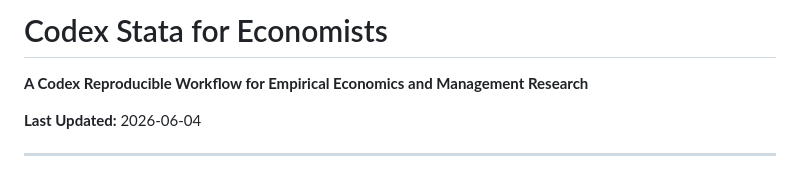
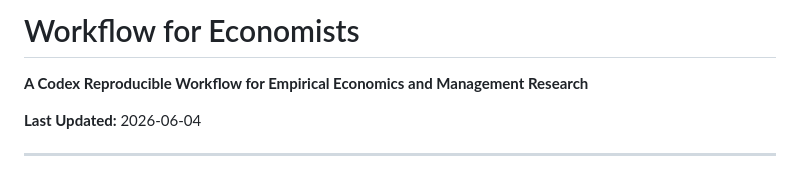
Before and after one commit to wongzt/workflow-for-economists, a Markdown page: README.en.md, the part around the change. GitHub-like rendering.

```diff
--- a/README.en.md
+++ b/README.en.md
@@ -1,4 +1,4 @@
-# Codex Stata for Economists
+# Workflow for Economists
 
 **A Codex Reproducible Workflow for Empirical Economics and Management Research**
 
```
Also changed, not shown: README.md (+1 -1 lines).
